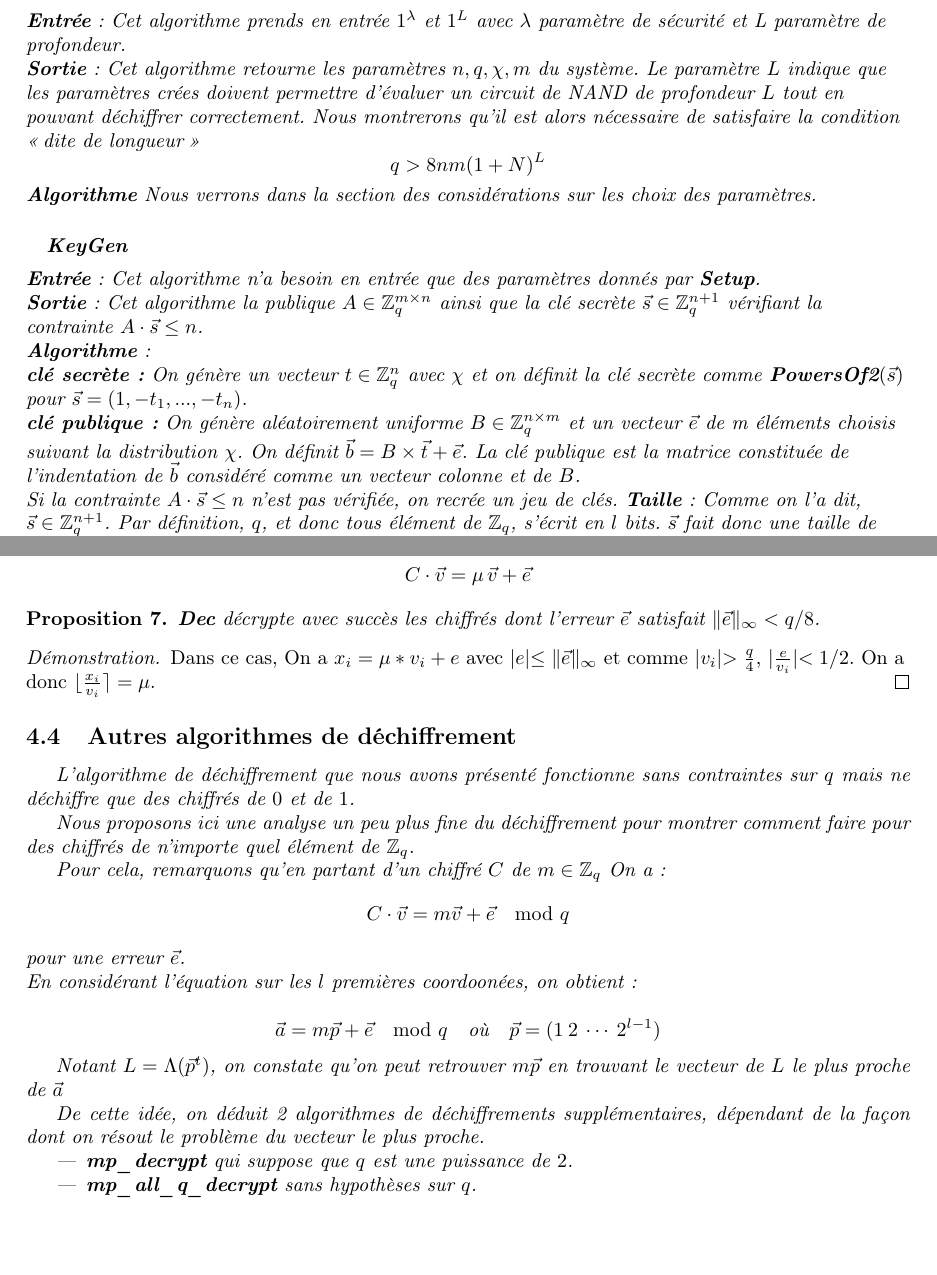
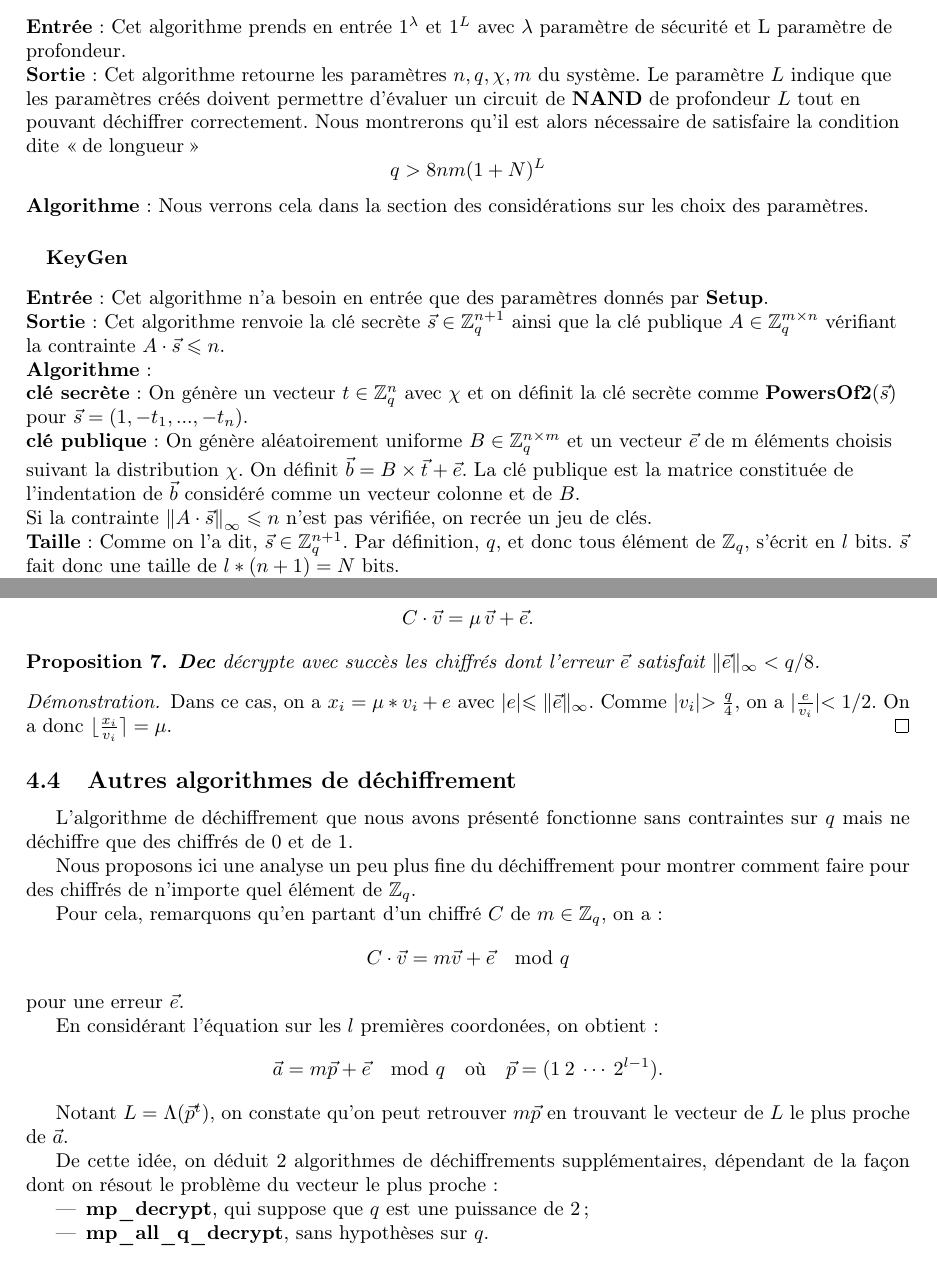
Before and after one commit to mahaaaham/FHE_implementation, a LaTeX document (report/report.tex, which reads report/presentation_cryptosysteme.tex): two parts of pages 10 and 11 of 29, joined at a grey line, cut so that both start at the same text, the shorter picture padded with empty space. Compiled offline with pdfLaTeX.

Commit message:
des choses

```diff
--- a/report/presentation_cryptosysteme.tex
+++ b/report/presentation_cryptosysteme.tex
@@ -139,29 +127,25 @@
 	\textbf{Setup}
 	\flushleft
 
-	\textbf{Entrée} : Cet algorithme prends en entrée $1^\lambda$ et $1^L$ avec $\lambda$ paramètre de sécurité et L paramètre de profondeur. \\
-	\textbf{Sortie} : Cet algorithme retourne les paramètres $n, q, \chi,
-	m$ du système.
-	Le paramètre $L$ indique que les paramètres crées doivent permettre d'évaluer un circuit de NAND de profondeur $L$ tout en pouvant
-	déchiffrer correctement. Nous montrerons qu'il est alors nécessaire de
-	satisfaire la condition \og dite de longueur \fg
+	\textbf{Entrée} : Cet algorithme prends en entrée $1^\lambda$ et $1^L$ avec $\lambda$ paramètre de sécurité et L paramètre de profondeur.
+
+	\textbf{Sortie} : Cet algorithme retourne les paramètres $n, q, \chi, m$ du système. Le paramètre $L$ indique que les paramètres créés doivent permettre d'évaluer un circuit de \textbf{NAND} de profondeur $L$ tout en pouvant déchiffrer correctement. Nous montrerons qu'il est alors nécessaire de satisfaire la condition dite \og de longueur \fg
 	\[q > 8nm (1 + N)^L \]
 
-	\textbf{Algorithme}
-	Nous verrons dans la section des considérations sur les choix des
-	paramètres.\\
+	\textbf{Algorithme} : Nous verrons cela dans la section des considérations sur les choix des paramètres.
 
 	\paragraph{}
 	\textbf{KeyGen}
 	\flushleft
 
-	\textbf{Entrée} : Cet algorithme n'a besoin en entrée que des paramètres donnés par \textbf{Setup}. \\
-	\textbf{Sortie} : Cet algorithme la publique $A \in \ZZq^{m \times n}$
-	ainsi que la clé secrète $\vec{s} \in \ZZq^{n+1}$ vérifiant la
-	contrainte $A \cdot \vec{s} \leq n$. \\
-	\textbf{Algorithme}: \\
-	\textbf{clé secrète:}  On génère un vecteur $t \in \ZZq^n$ avec $\chi$
-	et on définit la clé secrète comme $\text{\textbf{PowersOf2}}(\vec{s})$
-	pour $\vec{s} = (1, -t_1, ..., -t_n)$. \\
-	\textbf{clé publique:} On génère aléatoirement uniforme $B \in \ZZq^{n \times m}$ et un vecteur $\vec{e}$ de m éléments choisis suivant la distribution $\chi$. On définit $\vec{b} = B \times \vec{t} + \vec{e}$. La clé publique est la matrice constituée de l'indentation de $\vec{b}$ considéré comme un vecteur colonne et de $B$. \\
-	Si la contrainte $A \cdot \vec{s} \leq n$ n'est pas vérifiée, on recrée un jeu de clés.
+	\textbf{Entrée} : Cet algorithme n'a besoin en entrée que des paramètres donnés par \textbf{Setup}.
+
+	\textbf{Sortie} : Cet algorithme renvoie la clé secrète $\vec{s} \in \ZZq^{n+1}$ ainsi que la clé publique $A \in \ZZq^{m \times n}$ vérifiant la contrainte $A \cdot \vec{s} \leqslant n$.
+
+	\textbf{Algorithme} :
+
+	\textbf{clé secrète} : On génère un vecteur $t \in \ZZq^n$ avec $\chi$ et on définit la clé secrète comme $\text{\textbf{PowersOf2}}(\vec{s})$ pour $\vec{s} = (1, -t_1, ..., -t_n)$.
+
+	\textbf{clé publique} : On génère aléatoirement uniforme $B \in \ZZq^{n \times m}$ et un vecteur $\vec{e}$ de m éléments choisis suivant la distribution $\chi$. On définit $\vec{b} = B \times \vec{t} + \vec{e}$. La clé publique est la matrice constituée de l'indentation de $\vec{b}$ considéré comme un vecteur colonne et de $B$.
+
+	Si la contrainte $\norm{A \cdot \vec{s}} \leqslant n$ n'est pas vérifiée, on recrée un jeu de clés.
@@ -189,51 +180,37 @@
 \paragraph{}
 \begin{definition}
 On appellera erreur d'un chiffré $C$ d'un message $\mu$ le vecteur $\vec{e}$ tel que
-\[ C\cdot \vec{v} = \mu\, \vec{v} + \vec{e} \]
+\[ C\cdot \vec{v} = \mu\, \vec{v} + \vec{e}. \]
 \end{definition}
+
 \begin{prop}
 \label{dec}
-\textbf{Dec} décrypte avec succès les chiffrés dont l'erreur $\vec{e}$
-satisfait $\|\vec{e}\|_\infty < q/8$.
+\textbf{Dec} décrypte avec succès les chiffrés dont l'erreur $\vec{e}$ satisfait $\|\vec{e}\|_\infty < q/8$.
 \end{prop}
 \begin{proof}
-	Dans ce cas,
-	On a $x_i = \mu * v_i + e$ avec $\lvert e \lvert \leq
-	\|\vec{e}\|_\infty$ et comme
-	$\lvert v_i \lvert > \frac{q}{4}$, $\lvert \frac{e}{v_i} \lvert < 1/2$.
-	On a donc $\lfloor \frac{x_i}{v_i} \rceil = \mu$.
+	Dans ce cas, on a $x_i = \mu * v_i + e$ avec $\lvert e \lvert \leqslant \|\vec{e}\|_\infty$. Comme $\lvert v_i \lvert > \frac{q}{4}$, on a $\lvert \frac{e}{v_i} \lvert < 1/2$. On a donc $\lfloor \frac{x_i}{v_i} \rceil = \mu$.
 \end{proof}
 	\end{subsection}
 
 \begin{subsection}{Autres algorithmes de déchiffrement}
-L'algorithme de déchiffrement que nous avons présenté fonctionne sans
-contraintes sur $q$ mais ne déchiffre que des chiffrés de $0$ et de $1$.
+	L'algorithme de déchiffrement que nous avons présenté fonctionne sans contraintes sur $q$ mais ne déchiffre que des chiffrés de 0 et de 1.
 
-Nous proposons ici une analyse un peu plus fine du déchiffrement pour
-montrer comment faire pour des chiffrés de n'importe quel élément de $\ZZq$.
+	Nous proposons ici une analyse un peu plus fine du déchiffrement pour montrer comment faire pour des chiffrés de n'importe quel élément de $\ZZq$.
 
-Pour cela, remarquons qu'en partant d'un chiffré  $C$
-de $m \in \ZZq$
-On a:
-\[ C \cdot \vec{v} = m \vec{v} + \vec{e} \mod q \]
-pour une erreur $\vec{e}$. \\
-En considérant l'équation sur les $l$ premières coordoonées, on obtient:
+	Pour cela, remarquons qu'en partant d'un chiffré  $C$ de $m \in \ZZq$, on a :
+	\[ C \cdot \vec{v} = m \vec{v} + \vec{e} \mod q \]
+	pour une erreur $\vec{e}$.
 
-	\[\vec{a} = m \vec{p} + \vec{e} \mod q\quad \text{où}\quad \vec{p} = (1\:2\:\cdots\:2^{l-1}) \]
+	En considérant l'équation sur les $l$ premières coordonées, on obtient :
+	\[\vec{a} = m \vec{p} + \vec{e} \mod q\quad \text{où}\quad \vec{p} = (1\:2\:\cdots\:2^{l-1}). \]
 
-Notant $L = \Lambda(\vec{p}^t)$, on constate qu'on peut
-retrouver $m\vec{p}$ en trouvant le vecteur de $L$
-le plus proche de $\vec{a}$
+	Notant $L = \Lambda(\vec{p}^t)$, on constate qu'on peut retrouver $m\vec{p}$ en trouvant le vecteur de $L$ le plus proche de $\vec{a}$.
 
-De cette idée, on déduit 2 algorithmes de déchiffrements
-supplémentaires, dépendant de la façon dont
-on résout le problème du vecteur le plus proche.
-
+	De cette idée, on déduit 2 algorithmes de déchiffrements supplémentaires, dépendant de la façon dont on résout le problème du vecteur le plus proche :
 
 \begin{itemize}
-\item \textbf{mp\_decrypt} qui suppose que $q$ est
-	une puissance de $2$.
-\item \textbf{mp\_all\_q\_decrypt} sans hypothèses sur $q$.
+\item \textbf{mp\_decrypt}, qui suppose que $q$ est une puissance de 2;
+\item \textbf{mp\_all\_q\_decrypt}, sans hypothèses sur $q$.
 \end{itemize}
 
 \begin{subsubsection}{mp\_decrypt: $q$ est une puissance de $2$}
```
Also changed, not shown: report/FHE.tex (+1 -1 lines), report/presentation_cryptosysteme.tex (146 more changed lines), 2 other files.
